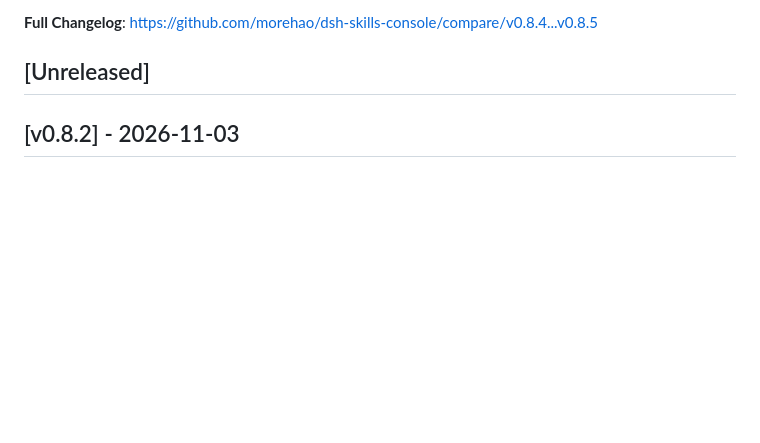
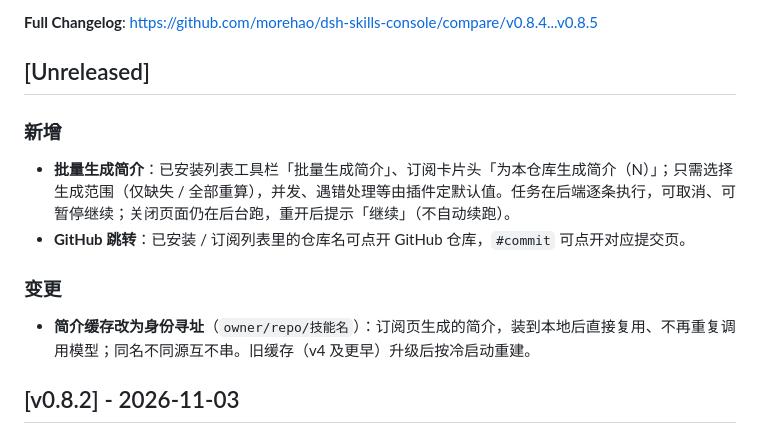
Before and after one commit to morehao/dsh-skills-console, a Markdown page: CHANGELOG.md, the part around the change. Drawn GitHub-style; blank space fills up the shorter version.

Commit message:
docs(changelog): record intro batch/reuse + GitHub links

```diff
--- a/CHANGELOG.md
+++ b/CHANGELOG.md
@@ -9,6 +9,15 @@
 **Full Changelog**: https://github.com/morehao/dsh-skills-console/compare/v0.8.4...v0.8.5
 
 ## [Unreleased]
+
+### 新增
+
+- **批量生成简介**：已安装列表工具栏「批量生成简介」、订阅卡片头「为本仓库生成简介（N）」；只需选择生成范围（仅缺失 / 全部重算），并发、遇错处理等由插件定默认值。任务在后端逐条执行，可取消、可暂停继续；关闭页面仍在后台跑，重开后提示「继续」（不自动续跑）。
+- **GitHub 跳转**：已安装 / 订阅列表里的仓库名可点开 GitHub 仓库，`#commit` 可点开对应提交页。
+
+### 变更
+
+- **简介缓存改为身份寻址**（`owner/repo/技能名`）：订阅页生成的简介，装到本地后直接复用、不再重复调用模型；同名不同源互不串。旧缓存（v4 及更早）升级后按冷启动重建。
 
 ## [v0.8.2] - 2026-11-03
 
```
